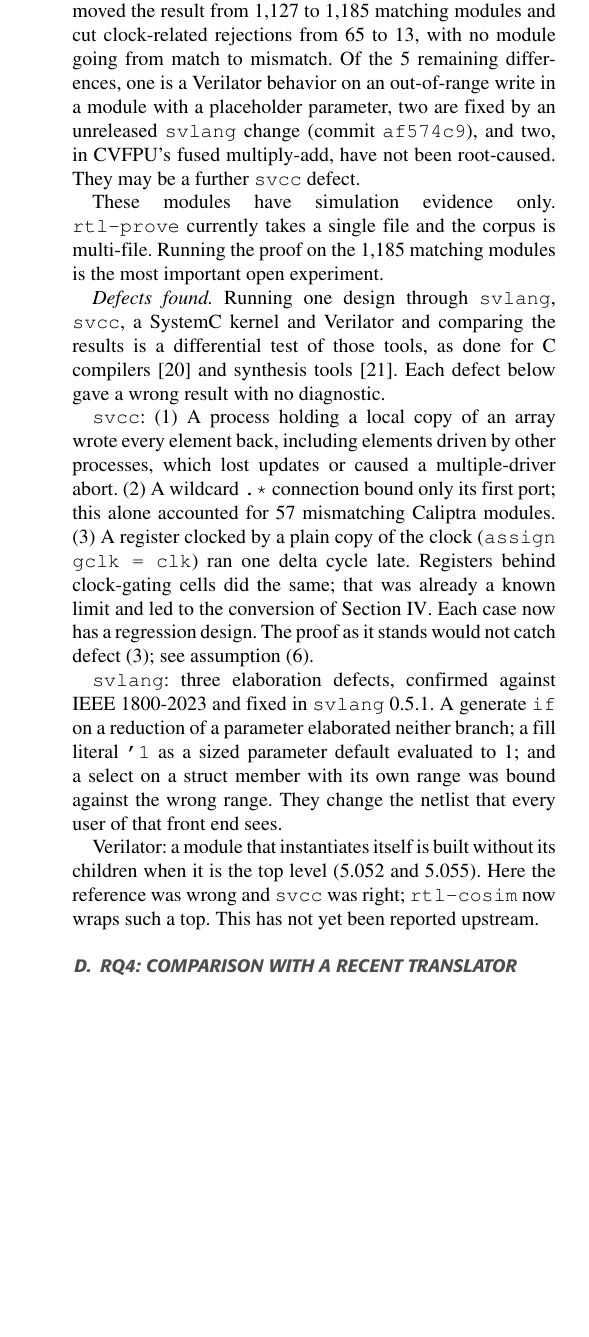
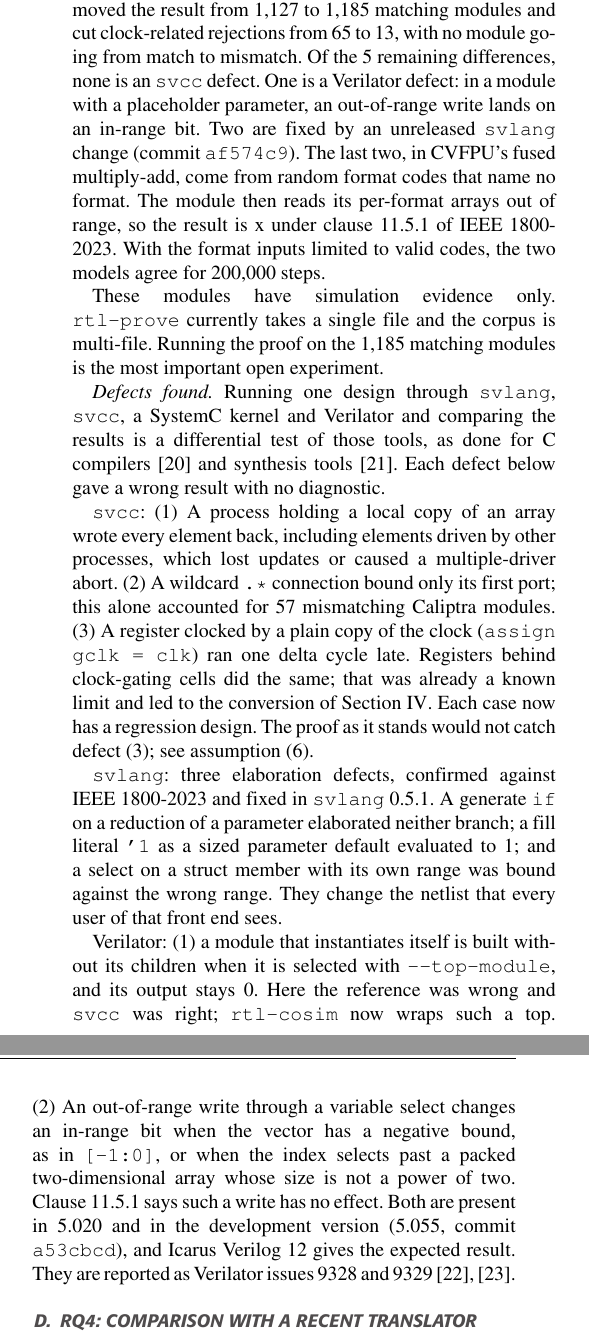
Before and after one commit to mayurkubavat/svcc, a LaTeX paper (paper/ieee-access/main.tex): part of one column of page 5 of 7 before the commit and two parts of the columns of page 5 of 7 after it, the two joined at a grey line, cut so that both start at the same text, the shorter picture padded with empty space. The pictures show the PDF file paper/ieee-access/main.pdf that the author committed with the source.

Commit message:
docs(paper): explain the remaining Verilator differences, cite Verilator issues 9328 and 9329
None of the remaining differences is an svcc defect. The out-of-range write
and the recursive top level are Verilator defects, now reported upstream as
issues 9328 and 9329. The two fpnew_fma_multi differences come from random
format codes that name no format; with valid codes the models agree for
200,000 steps.

Signed-off-by: Mayur Kubavat <mkubavat01@gmail.com>

```diff
--- a/paper/ieee-access/main.tex
+++ b/paper/ieee-access/main.tex
@@ -438,10 +438,12 @@ modules are leaf cells or blocks, not whole cores.
 Converting clock-gating cells to enables (Section~\ref{sec:convert}) moved the result from
 \nMatchBeforeCG{} to \nMatch{} matching modules and cut clock-related rejections from
 \nClockRejBefore{} to \nClockRejAfter{}, with no module going from match to mismatch. Of the
-\nMismatch{} remaining differences, one is a Verilator behavior on an out-of-range write in a
-module with a placeholder parameter, two are fixed by an unreleased \code{svlang} change
-(commit \code{af574c9}), and two, in CVFPU's fused multiply-add, have not been root-caused. They may
-be a further \code{svcc} defect.
+\nMismatch{} remaining differences, none is an \code{svcc} defect. One is a Verilator defect: in
+a module with a placeholder parameter, an out-of-range write lands on an in-range bit. Two are
+fixed by an unreleased \code{svlang} change (commit \code{af574c9}). The last two, in CVFPU's
+fused multiply-add, come from random format codes that name no format. The module then reads its
+per-format arrays out of range, so the result is x under clause~11.5.1 of IEEE~1800-2023. With
+the format inputs limited to valid codes, the two models agree for 200,000 steps.
 
 These modules have simulation evidence only. \code{rtl-prove} currently takes a single file and
 the corpus is multi-file. Running the proof on the \nMatch{} matching modules is the most important
@@ -468,9 +470,14 @@ a fill literal \code{'1} as a sized parameter default evaluated to 1; and a sele
 with its own range was bound against the wrong range. They change the netlist that every user of
 that front end sees.
 
-Verilator: a module that instantiates itself is built without its children when it is the top
-level (5.052 and 5.055). Here the reference was wrong and \code{svcc} was right; \code{rtl-cosim}
-now wraps such a top. This has not yet been reported upstream.
+Verilator: (1)~a module that instantiates itself is built without its children when it is
+selected with \code{-{}-top-module}, and its output stays 0. Here the reference was wrong and
+\code{svcc} was right; \code{rtl-cosim} now wraps such a top. (2)~An out-of-range write through a
+variable select changes an in-range bit when the vector has a negative bound, as in
+\code{[-1:0]}, or when the index selects past a packed two-dimensional array whose size is not a
+power of two. Clause~11.5.1 says such a write has no effect. Both are present in 5.020 and in the
+development version (5.055, commit \code{a53cbcd}), and Icarus Verilog~12 gives the expected
+result. They are reported as Verilator issues 9328 and 9329~\cite{verilator9328,verilator9329}.
 
 \subsection{RQ4: Comparison with a recent translator}
 \label{sec:scav}
```
Also changed, not shown: paper/ieee-access/refs.bib (+16 -0 lines), paper/ieee-access/main.pdf.
